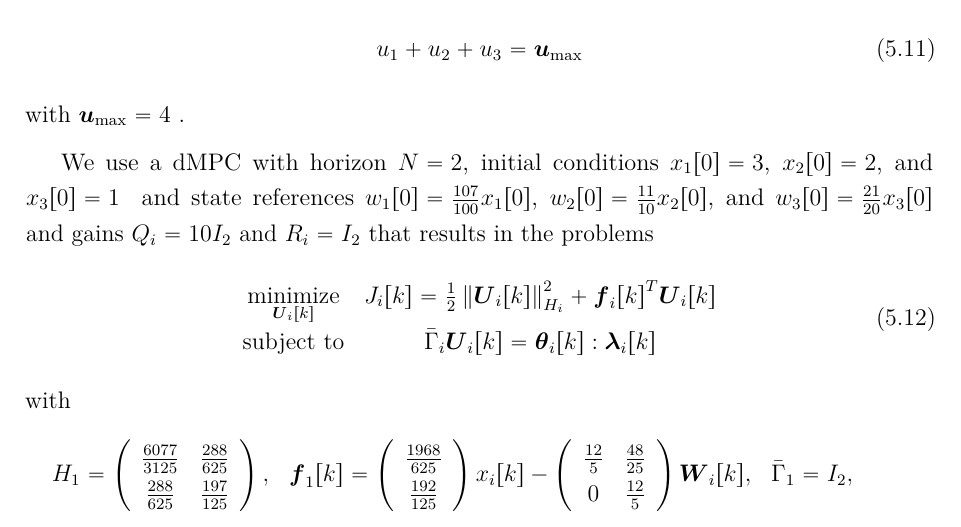
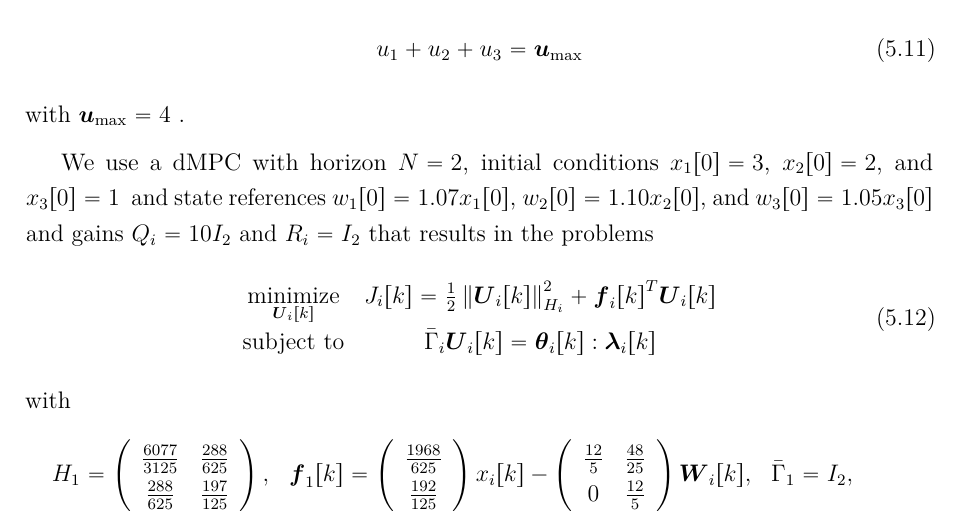
Before and after one commit to Accacio/thesis, a LaTeX thesis (main.tex, which reads data/example_references.tex): part of page 63 of 101, cut so that both start at the same text. Compiled offline with pdfLaTeX.

Commit message:
use floats

```diff
--- a/data/example_references.tex
+++ b/data/example_references.tex
@@ -1,4 +1,4 @@
-${w_{1}[0]=\frac{107}{100}x_{1}[0]}$,
-${w_{2}[0]=\frac{11}{10}x_{2}[0]}$,
+${w_{1}[0]=1.07x_{1}[0]}$,
+${w_{2}[0]=1.10x_{2}[0]}$,
 and
-${w_{3}[0]=\frac{21}{20}x_{3}[0]}$
+${w_{3}[0]=1.05x_{3}[0]}$
```
